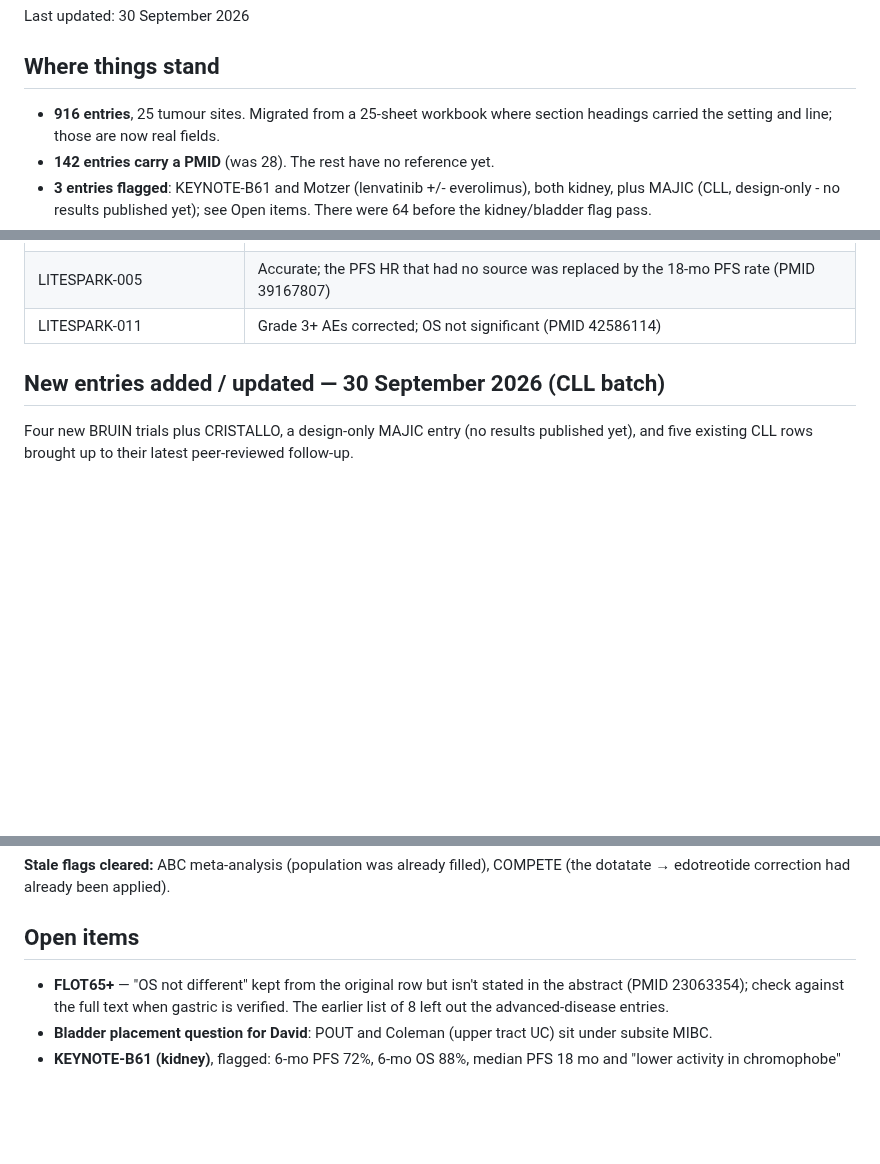
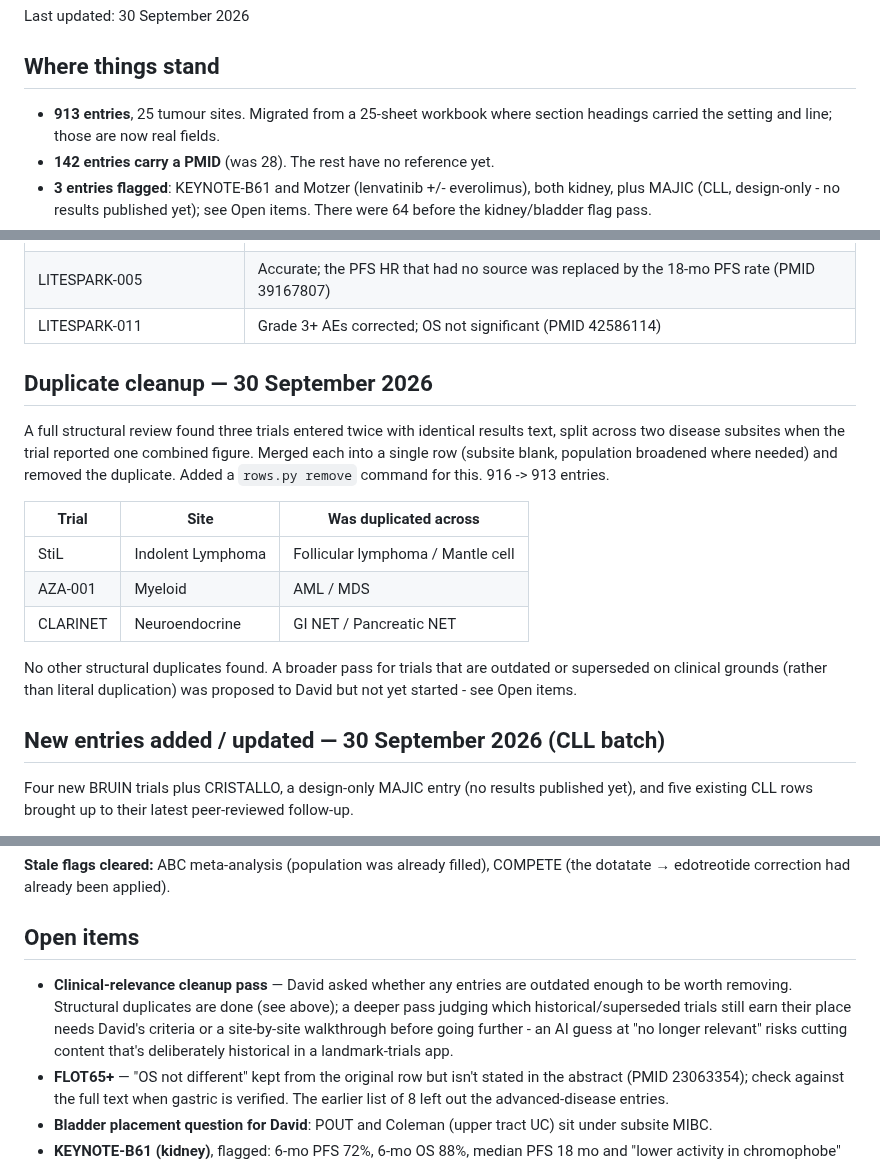
Before and after one commit to david7254672/landmark-trials, a Markdown page: STATUS.md, 3 parts joined by grey strips. GitHub-like rendering; blank space fills up the shorter version.

Commit message:
STATUS: log duplicate-merge cleanup pass; 913 entries, note open relevance-review question
Co-Authored-By: Claude Sonnet 5 <noreply@anthropic.com>

```diff
--- a/STATUS.md
+++ b/STATUS.md
@@ -4,7 +4,7 @@ Last updated: 30 September 2026
 
 ## Where things stand
 
-- **916 entries**, 25 tumour sites. Migrated from a 25-sheet workbook where section headings
+- **913 entries**, 25 tumour sites. Migrated from a 25-sheet workbook where section headings
   carried the setting and line; those are now real fields.
 - **142 entries carry a PMID** (was 28). The rest have no reference yet.
 - **3 entries flagged**: KEYNOTE-B61 and Motzer (lenvatinib +/- everolimus), both kidney, plus
@@ -91,6 +91,23 @@ Last updated: 30 September 2026
 | AXIS | PFS corrected; OS not significant (PMIDs 22056247, 23598172) |
 | LITESPARK-005 | Accurate; the PFS HR that had no source was replaced by the 18-mo PFS rate (PMID 39167807) |
 | LITESPARK-011 | Grade 3+ AEs corrected; OS not significant (PMID 42586114) |
+
+## Duplicate cleanup — 30 September 2026
+
+A full structural review found three trials entered twice with identical results text,
+split across two disease subsites when the trial reported one combined figure. Merged
+each into a single row (subsite blank, population broadened where needed) and removed
+the duplicate. Added a `rows.py remove` command for this. 916 -> 913 entries.
+
+| Trial | Site | Was duplicated across |
+|---|---|---|
+| StiL | Indolent Lymphoma | Follicular lymphoma / Mantle cell |
+| AZA-001 | Myeloid | AML / MDS |
+| CLARINET | Neuroendocrine | GI NET / Pancreatic NET |
+
+No other structural duplicates found. A broader pass for trials that are outdated or
+superseded on clinical grounds (rather than literal duplication) was proposed to David
+but not yet started - see Open items.
 
 ## New entries added / updated — 30 September 2026 (CLL batch)
 
@@ -193,6 +210,11 @@ dotatate → edotreotide correction had already been applied).
 
 ## Open items
 
+- **Clinical-relevance cleanup pass** — David asked whether any entries are outdated
+  enough to be worth removing. Structural duplicates are done (see above); a deeper pass
+  judging which historical/superseded trials still earn their place needs David's
+  criteria or a site-by-site walkthrough before going further - an AI guess at "no longer
+  relevant" risks cutting content that's deliberately historical in a landmark-trials app.
 - **FLOT65+** — "OS not different" kept from the original row but isn't stated in the
   abstract (PMID 23063354); check against the full text when gastric is verified.
   The earlier list of 8 left out the advanced-disease entries.
```
